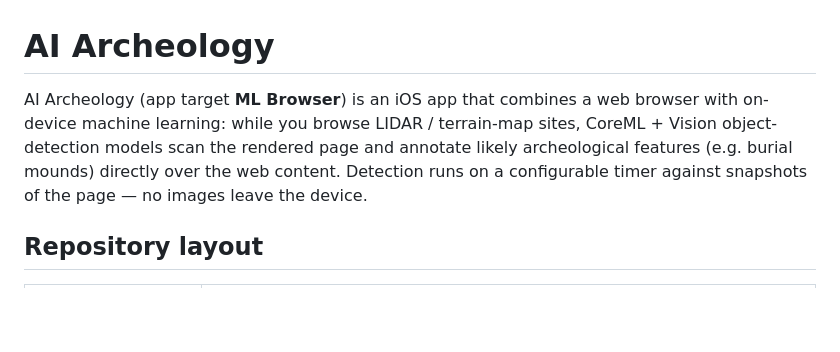
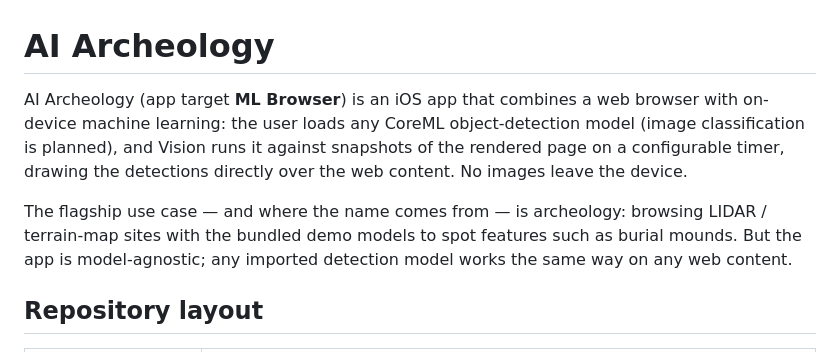
Before and after one commit to aiarcheology-com/aiarcheology, a Markdown page: README.md, the part around the change. Drawn GitHub-style; blank space fills up the shorter version.

Commit message:
[AIA-0120] Describe the app as model-agnostic, archeology as the flagship use case

```diff
--- a/README.md
+++ b/README.md
@@ -1,6 +1,8 @@
 # AI Archeology
 
-AI Archeology (app target **ML Browser**) is an iOS app that combines a web browser with on-device machine learning: while you browse LIDAR / terrain-map sites, CoreML + Vision object-detection models scan the rendered page and annotate likely archeological features (e.g. burial mounds) directly over the web content. Detection runs on a configurable timer against snapshots of the page — no images leave the device.
+AI Archeology (app target **ML Browser**) is an iOS app that combines a web browser with on-device machine learning: the user loads any CoreML object-detection model (image classification is planned), and Vision runs it against snapshots of the rendered page on a configurable timer, drawing the detections directly over the web content. No images leave the device.
+
+The flagship use case — and where the name comes from — is archeology: browsing LIDAR / terrain-map sites with the bundled demo models to spot features such as burial mounds. But the app is model-agnostic; any imported detection model works the same way on any web content.
 
 ## Repository layout
 
```
